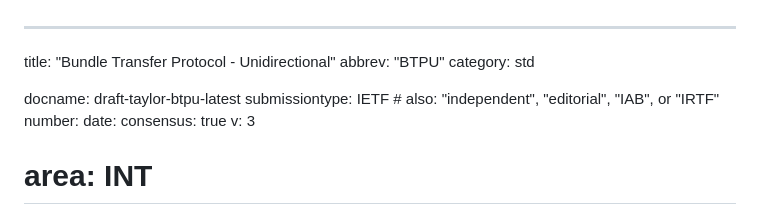
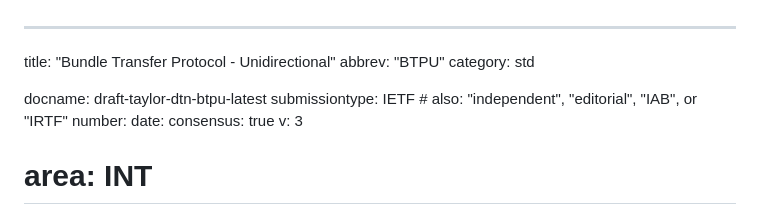
Before and after one commit to ricktaylor/btpu, a Markdown page: draft-taylor-dtn-btpu.md, the part around one of its changes. Rendered like a GitHub page.

Commit message:
Rename to draft-taylor-dtn-btpu

```diff
--- a/draft-taylor-btpu.md
+++ b/draft-taylor-dtn-btpu.md
@@ -4,7 +4,7 @@ title: "Bundle Transfer Protocol - Unidirectional"
 abbrev: "BTPU"
 category: std
 
-docname: draft-taylor-btpu-latest
+docname: draft-taylor-dtn-btpu-latest
 submissiontype: IETF # also: "independent", "editorial", "IAB", or "IRTF"
 number:
 date:
```
Also changed, not shown: other parts of draft-taylor-dtn-btpu.md (+1 -1 lines).
